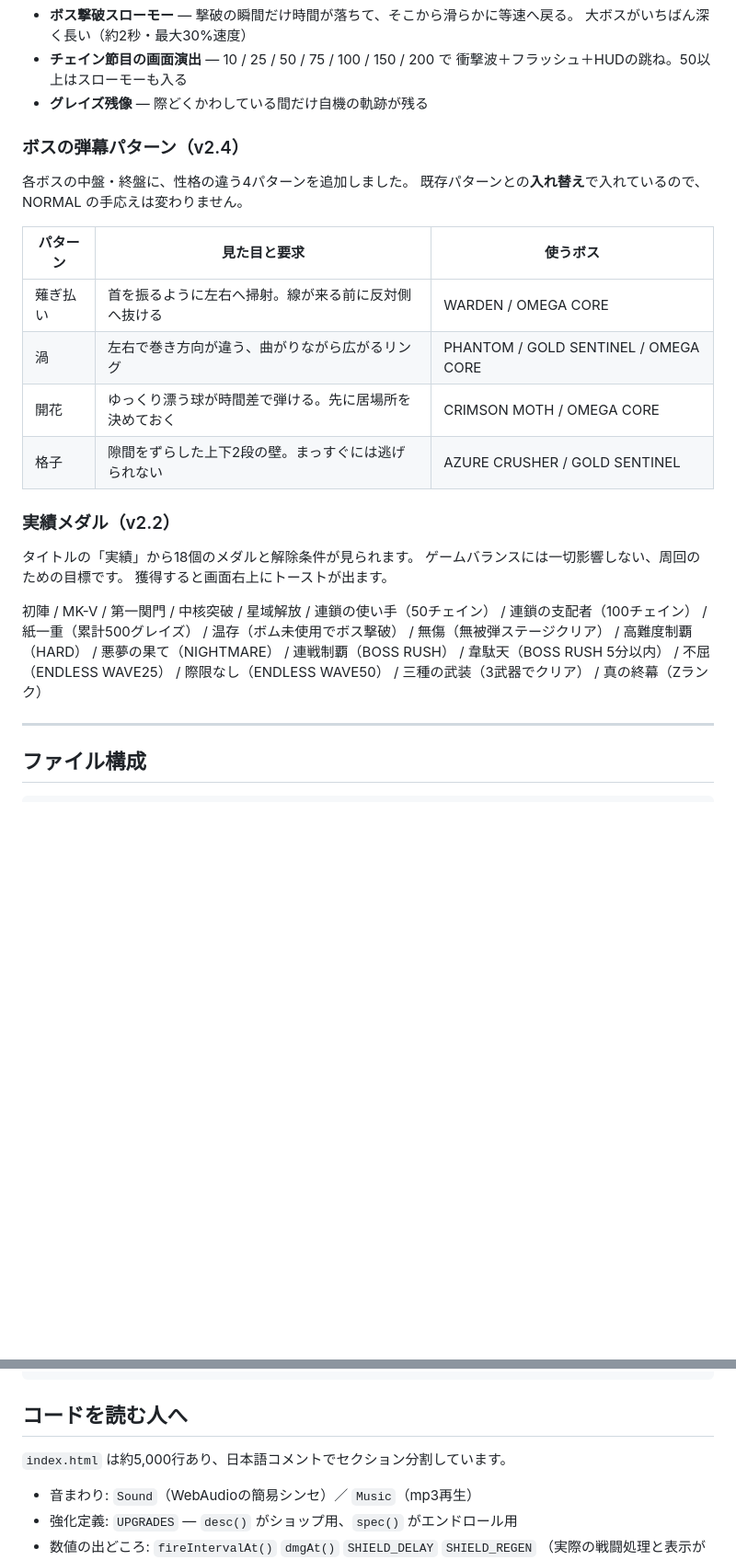
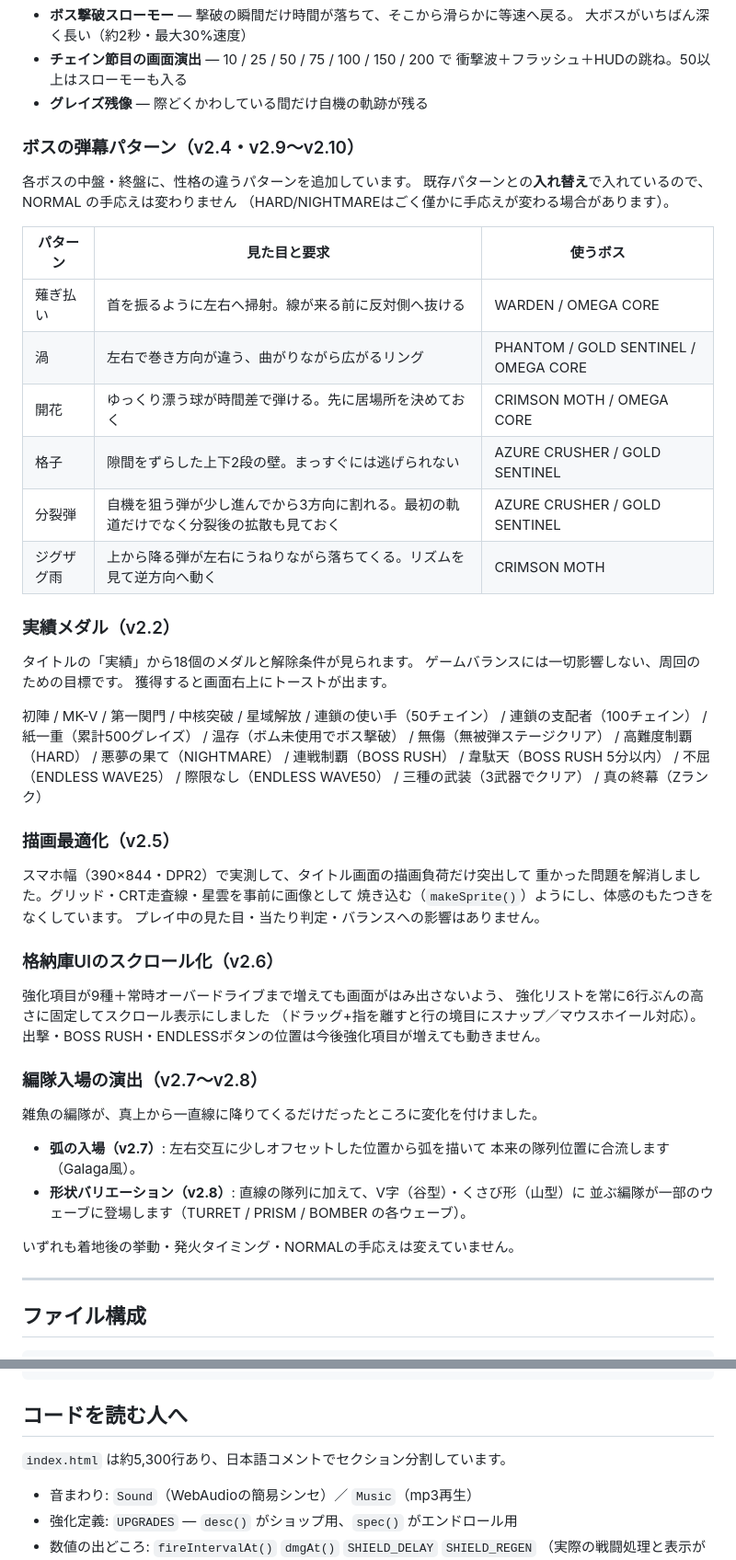
Before and after one commit to trhyuga/intern, a Markdown page: intern2026/testtriumph/README.md, 2 parts joined by grey strips. Shown at 92% size. Rendered like a GitHub page; blank space fills up the shorter version.

Commit message:
docs: READMEをv2.10相当に更新、HANDOVERに検証記録を追記

```diff
--- a/intern2026/testtriumph/README.md
+++ b/intern2026/testtriumph/README.md
@@ -188,10 +188,11 @@ v1.0 の**バランスはそのまま**にして、手触りとやり込みを
   衝撃波＋フラッシュ＋HUDの跳ね。50以上はスローモーも入る
 - **グレイズ残像** — 際どくかわしている間だけ自機の軌跡が残る
 
-### ボスの弾幕パターン（v2.4）
+### ボスの弾幕パターン（v2.4・v2.9〜v2.10）
 
-各ボスの中盤・終盤に、性格の違う4パターンを追加しました。
-既存パターンとの**入れ替え**で入れているので、NORMAL の手応えは変わりません。
+各ボスの中盤・終盤に、性格の違うパターンを追加しています。
+既存パターンとの**入れ替え**で入れているので、NORMAL の手応えは変わりません
+（HARD/NIGHTMAREはごく僅かに手応えが変わる場合があります）。
 
 | パターン | 見た目と要求 | 使うボス |
 |---|---|---|
@@ -199,6 +200,8 @@ v1.0 の**バランスはそのまま**にして、手触りとやり込みを
 | 渦 | 左右で巻き方向が違う、曲がりながら広がるリング | PHANTOM / GOLD SENTINEL / OMEGA CORE |
 | 開花 | ゆっくり漂う球が時間差で弾ける。先に居場所を決めておく | CRIMSON MOTH / OMEGA CORE |
 | 格子 | 隙間をずらした上下2段の壁。まっすぐには逃げられない | AZURE CRUSHER / GOLD SENTINEL |
+| 分裂弾 | 自機を狙う弾が少し進んでから3方向に割れる。最初の軌道だけでなく分裂後の拡散も見ておく | AZURE CRUSHER / GOLD SENTINEL |
+| ジグザグ雨 | 上から降る弾が左右にうねりながら落ちてくる。リズムを見て逆方向へ動く | CRIMSON MOTH |
 
 ### 実績メダル（v2.2）
 
@@ -211,6 +214,31 @@ v1.0 の**バランスはそのまま**にして、手触りとやり込みを
 無傷（無被弾ステージクリア） / 高難度制覇（HARD） / 悪夢の果て（NIGHTMARE） /
 連戦制覇（BOSS RUSH） / 韋駄天（BOSS RUSH 5分以内） / 不屈（ENDLESS WAVE25） /
 際限なし（ENDLESS WAVE50） / 三種の武装（3武器でクリア） / 真の終幕（Zランク）
+
+### 描画最適化（v2.5）
+
+スマホ幅（390×844・DPR2）で実測して、タイトル画面の描画負荷だけ突出して
+重かった問題を解消しました。グリッド・CRT走査線・星雲を事前に画像として
+焼き込む（`makeSprite()`）ようにし、体感のもたつきをなくしています。
+プレイ中の見た目・当たり判定・バランスへの影響はありません。
+
+### 格納庫UIのスクロール化（v2.6）
+
+強化項目が9種＋常時オーバードライブまで増えても画面がはみ出さないよう、
+強化リストを常に6行ぶんの高さに固定してスクロール表示にしました
+（ドラッグ+指を離すと行の境目にスナップ／マウスホイール対応）。
+出撃・BOSS RUSH・ENDLESSボタンの位置は今後強化項目が増えても動きません。
+
+### 編隊入場の演出（v2.7〜v2.8）
+
+雑魚の編隊が、真上から一直線に降りてくるだけだったところに変化を付けました。
+
+- **弧の入場（v2.7）**: 左右交互に少しオフセットした位置から弧を描いて
+  本来の隊列位置に合流します（Galaga風）。
+- **形状バリエーション（v2.8）**: 直線の隊列に加えて、V字（谷型）・くさび形（山型）に
+  並ぶ編隊が一部のウェーブに登場します（TURRET / PRISM / BOMBER の各ウェーブ）。
+
+いずれも着地後の挙動・発火タイミング・NORMALの手応えは変えていません。
 
 ---
 
@@ -228,7 +256,7 @@ intern2026/testtriumph/
 
 ## コードを読む人へ
 
-`index.html` は約5,000行あり、日本語コメントでセクション分割しています。
+`index.html` は約5,300行あり、日本語コメントでセクション分割しています。
 
 - 音まわり: `Sound`（WebAudioの簡易シンセ）／ `Music`（mp3再生）
 - 強化定義: `UPGRADES` — `desc()` がショップ用、`spec()` がエンドロール用
```
Also changed, not shown: intern2026/testtriumph/HANDOVER.md (+31 -0 lines).
